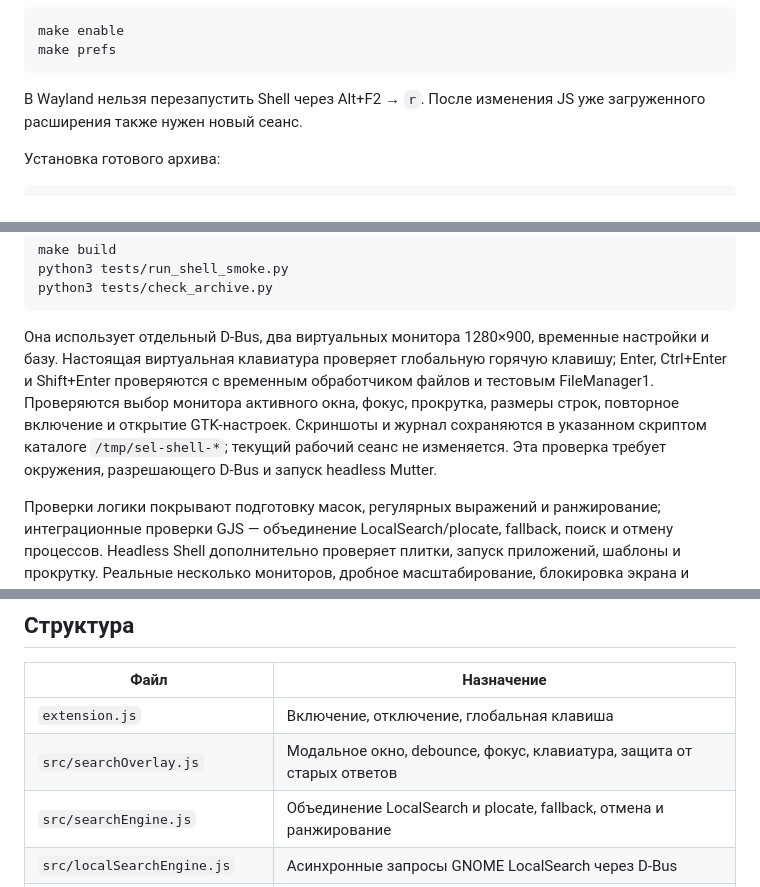
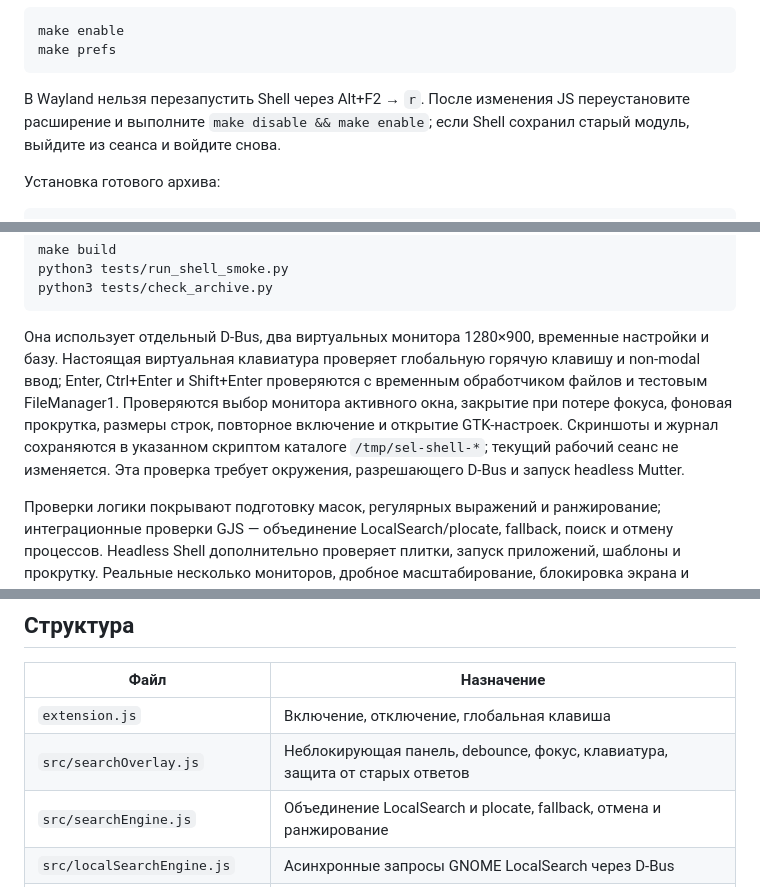
Before and after one commit to dmitrykalinin5/search_everything_lightly, a Markdown page: README.ru.md, 3 parts joined by grey strips. Rendered like a GitHub page.

````diff
--- a/README.ru.md
+++ b/README.ru.md
@@ -87,7 +87,7 @@ make enable
 make prefs
 ```
 
-В Wayland нельзя перезапустить Shell через Alt+F2 → `r`. После изменения JS уже загруженного расширения также нужен новый сеанс.
+В Wayland нельзя перезапустить Shell через Alt+F2 → `r`. После изменения JS переустановите расширение и выполните `make disable && make enable`; если Shell сохранил старый модуль, выйдите из сеанса и войдите снова.
 
 Установка готового архива:
 
@@ -187,7 +187,7 @@ python3 tests/run_shell_smoke.py
 python3 tests/check_archive.py
 ```
 
-Она использует отдельный D-Bus, два виртуальных монитора 1280×900, временные настройки и базу. Настоящая виртуальная клавиатура проверяет глобальную горячую клавишу; Enter, Ctrl+Enter и Shift+Enter проверяются с временным обработчиком файлов и тестовым FileManager1. Проверяются выбор монитора активного окна, фокус, прокрутка, размеры строк, повторное включение и открытие GTK-настроек. Скриншоты и журнал сохраняются в указанном скриптом каталоге `/tmp/sel-shell-*`; текущий рабочий сеанс не изменяется. Эта проверка требует окружения, разрешающего D-Bus и запуск headless Mutter.
+Она использует отдельный D-Bus, два виртуальных монитора 1280×900, временные настройки и базу. Настоящая виртуальная клавиатура проверяет глобальную горячую клавишу и non-modal ввод; Enter, Ctrl+Enter и Shift+Enter проверяются с временным обработчиком файлов и тестовым FileManager1. Проверяются выбор монитора активного окна, закрытие при потере фокуса, фоновая прокрутка, размеры строк, повторное включение и открытие GTK-настроек. Скриншоты и журнал сохраняются в указанном скриптом каталоге `/tmp/sel-shell-*`; текущий рабочий сеанс не изменяется. Эта проверка требует окружения, разрешающего D-Bus и запуск headless Mutter.
 
 Проверки логики покрывают подготовку масок, регулярных выражений и ранжирование; интеграционные проверки GJS — объединение LocalSearch/plocate, fallback, поиск и отмену процессов. Headless Shell дополнительно проверяет плитки, запуск приложений, шаблоны и прокрутку. Реальные несколько мониторов, дробное масштабирование, блокировка экрана и другие дистрибутивы остаются в ручном списке перед публикацией.
 
@@ -213,7 +213,7 @@ journalctl --user -f -o cat /usr/bin/gnome-shell
 | Файл | Назначение |
 |---|---|
 | `extension.js` | Включение, отключение, глобальная клавиша |
-| `src/searchOverlay.js` | Модальное окно, debounce, фокус, клавиатура, защита от старых ответов |
+| `src/searchOverlay.js` | Неблокирующая панель, debounce, фокус, клавиатура, защита от старых ответов |
 | `src/searchEngine.js` | Объединение LocalSearch и plocate, fallback, отмена и ранжирование |
 | `src/localSearchEngine.js` | Асинхронные запросы GNOME LocalSearch через D-Bus |
 | `src/query.js`, `src/ranking.js` | Подготовка обычных запросов/масок и ранжирование |
````
Also changed, not shown: other parts of README.ru.md (+8 -8 lines), README.md (+4 -4 lines).
